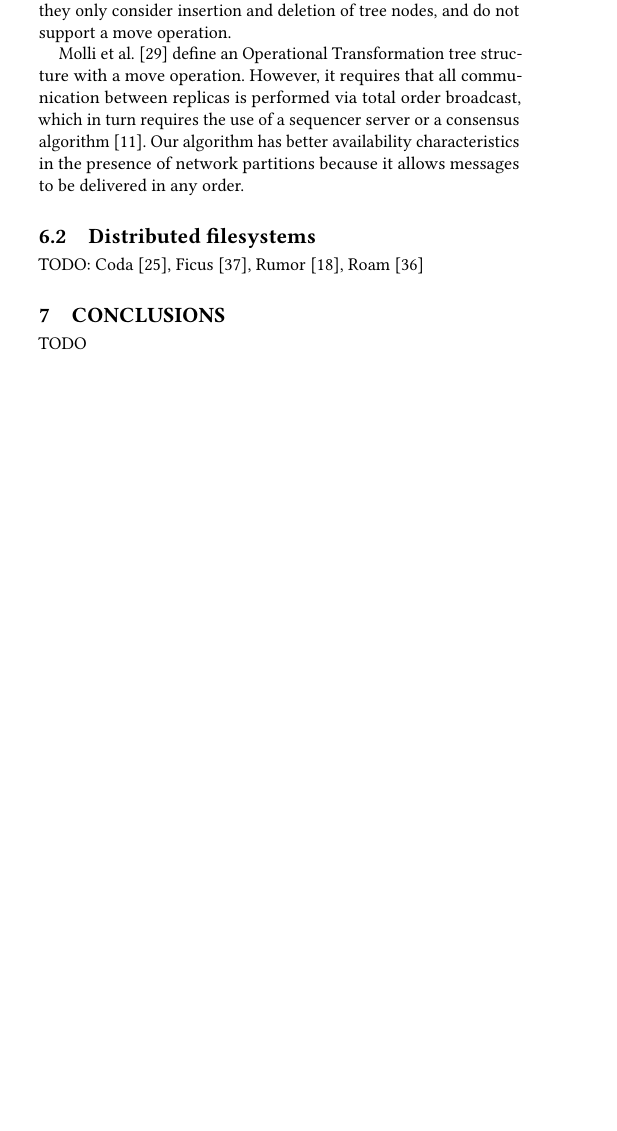
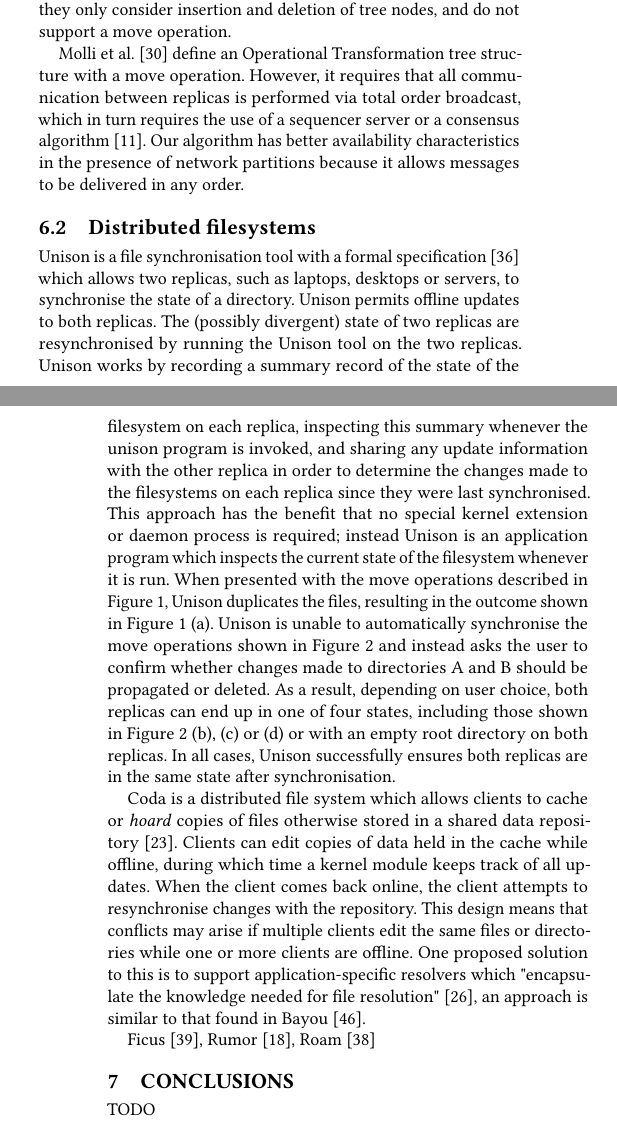
Before and after one commit to trvedata/move-op, a LaTeX paper (paper/move-op.tex): part of one column of page 10 of 12 before the commit and two parts of the columns of pages 10 and 11 of 12 after it, the two joined at a grey line, cut so that both start at the same text, the shorter picture padded with empty space. Compiled offline with pdfLaTeX; a LaTeX package or settings file that is missing is left out.

Commit message:
Updates to related work.

```diff
--- a/paper/move-op.tex
+++ b/paper/move-op.tex
@@ -937,7 +937,23 @@ Our algorithm has better availability characteristics in the presence of network
 
 \subsection{Distributed filesystems}
 
-TODO: Coda~\cite{Kumar:1995wf}, Ficus~\cite{Reiher:1994wh}, Rumor~\cite{Guy:1999gy}, Roam~\cite{Ratner:1999fh}
+Unison is a file synchronisation tool with a formal specification~\cite{PierceVouillon:UnisonSpecTR} which allows two replicas, such as laptops, desktops or servers, to synchronise the state of a directory.
+Unison permits offline updates to both replicas.
+The (possibly divergent) state of two replicas are resynchronised by running the Unison tool on the two replicas.
+Unison works by recording a summary record of the state of the filesystem on each replica,  inspecting this summary whenever the unison program is invoked, and sharing any update information with the other replica in order to determine the changes made to the filesystems on each replica since they were last synchronised.
+This approach has the benefit that no special kernel extension or daemon process is required; instead Unison is an application program which inspects the current state of the filesystem whenever it is run.
+When presented with the move operations described in Figure~\ref{fig:move-same-item}, Unison duplicates the files, resulting in the outcome shown in Figure~\ref{fig:move-same-item}~(a).
+Unison is unable to automatically synchronise the move operations shown in Figure~\ref{fig:move-cycle} and instead asks the user to confirm whether changes made to directories A and B should be propagated or deleted.
+As a result, depending on user choice, both replicas can end up in one of four states, including those shown in Figure~\ref{fig:move-cycle}~(b), (c) or (d) or with an empty root directory on both replicas.
+In all cases, Unison successfully ensures both replicas are in the same state after synchronisation.
+
+Coda is a distributed file system which allows clients to cache or \emph{hoard} copies of files otherwise stored in a shared data repository~\cite{kistler1992coda}.
+Clients can edit copies of data held in the cache while offline, during which time a kernel module keeps track of all updates.
+When the client comes back online, the client attempts to resynchronise changes with the repository.
+This design means that conflicts may arise if multiple clients edit the same files or directories while one or more clients are offline.
+One proposed solution to this is to support application-specific resolvers which "encapsulate the knowledge needed for file resolution"~\cite{Kumar:1995wf}, an approach is similar to that found in Bayou~\cite{Terry:1995dn}.
+
+Ficus~\cite{Reiher:1994wh}, Rumor~\cite{Guy:1999gy}, Roam~\cite{Ratner:1999fh}
 
 \section{Conclusions}
 
```
Also changed, not shown: paper/references.bib (+25 -0 lines).
